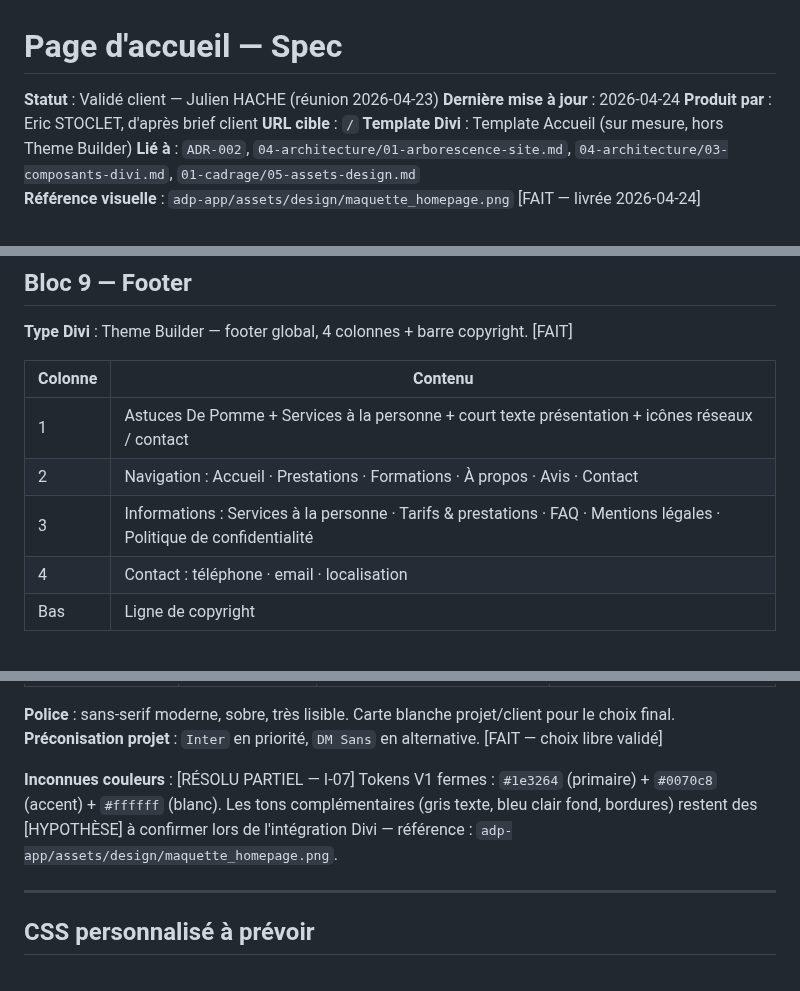
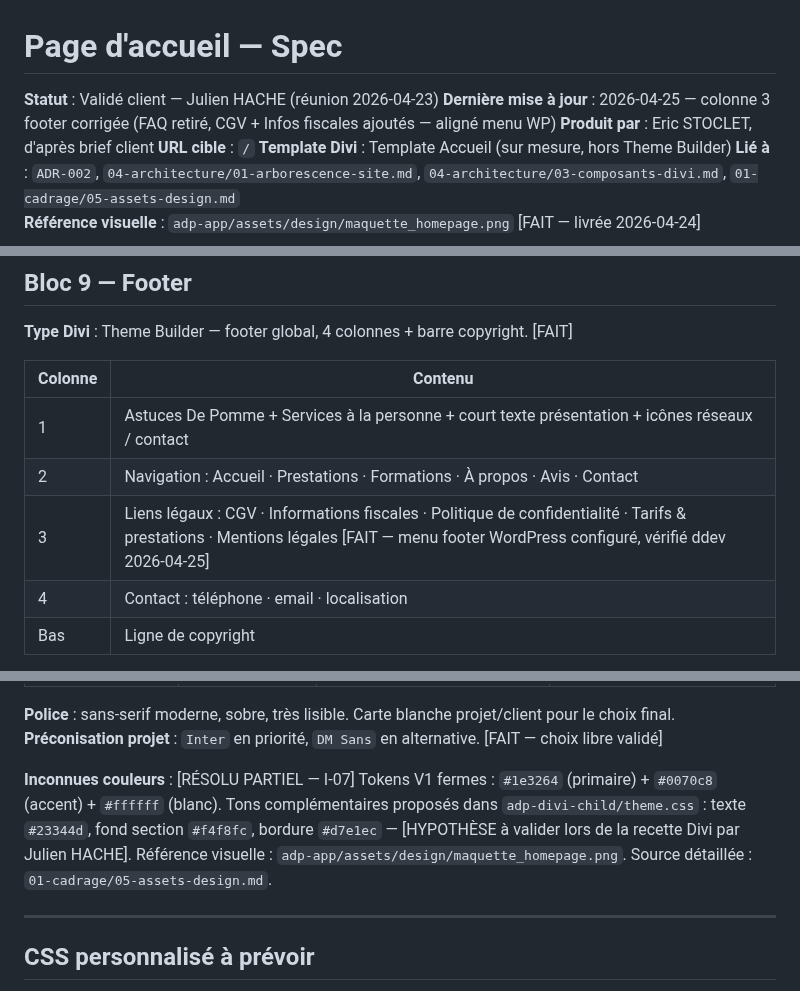
Before and after one commit to estoclet/adp-docs, a Markdown page: 05-specs/pages/homepage.md, 3 parts joined by grey strips. Drawn GitHub-style.

Commit message:
homepage-spec : footer col.3 corrigé (FAQ retiré, CGV+Infos fiscales), tokens I-07 précisés
Co-Authored-By: Claude Sonnet 4.6 <noreply@anthropic.com>

```diff
--- a/05-specs/pages/homepage.md
+++ b/05-specs/pages/homepage.md
@@ -1,7 +1,7 @@
 # Page d'accueil — Spec
 
 **Statut** : Validé client — Julien HACHE (réunion 2026-04-23)
-**Dernière mise à jour** : 2026-04-24
+**Dernière mise à jour** : 2026-04-25 — colonne 3 footer corrigée (FAQ retiré, CGV + Infos fiscales ajoutés — aligné menu WP)
 **Produit par** : Eric STOCLET, d'après brief client
 **URL cible** : `/`
 **Template Divi** : Template Accueil (sur mesure, hors Theme Builder)
@@ -246,7 +246,7 @@ Empilement propre des 3 colonnes. [FAIT]
 |---------|---------|
 | 1 | Astuces De Pomme + Services à la personne + court texte présentation + icônes réseaux / contact |
 | 2 | Navigation : Accueil · Prestations · Formations · À propos · Avis · Contact |
-| 3 | Informations : Services à la personne · Tarifs & prestations · FAQ · Mentions légales · Politique de confidentialité |
+| 3 | Liens légaux : CGV · Informations fiscales · Politique de confidentialité · Tarifs & prestations · Mentions légales [FAIT — menu footer WordPress configuré, vérifié ddev 2026-04-25] |
 | 4 | Contact : téléphone · email · localisation |
 | Bas | Ligne de copyright |
 
@@ -275,7 +275,7 @@ Voir `ADR-002-identite-visuelle.md` pour la charte complète.
 **Police** : sans-serif moderne, sobre, très lisible. Carte blanche projet/client pour le choix final.
 **Préconisation projet** : `Inter` en priorité, `DM Sans` en alternative. [FAIT — choix libre validé]
 
-**Inconnues couleurs** : [RÉSOLU PARTIEL — I-07] Tokens V1 fermes : `#1e3264` (primaire) + `#0070c8` (accent) + `#ffffff` (blanc). Les tons complémentaires (gris texte, bleu clair fond, bordures) restent des [HYPOTHÈSE] à confirmer lors de l'intégration Divi — référence : `adp-app/assets/design/maquette_homepage.png`.
+**Inconnues couleurs** : [RÉSOLU PARTIEL — I-07] Tokens V1 fermes : `#1e3264` (primaire) + `#0070c8` (accent) + `#ffffff` (blanc). Tons complémentaires proposés dans `adp-divi-child/theme.css` : texte `#23344d`, fond section `#f4f8fc`, bordure `#d7e1ec` — [HYPOTHÈSE à valider lors de la recette Divi par Julien HACHE]. Référence visuelle : `adp-app/assets/design/maquette_homepage.png`. Source détaillée : `01-cadrage/05-assets-design.md`.
 
 ---
 
```
